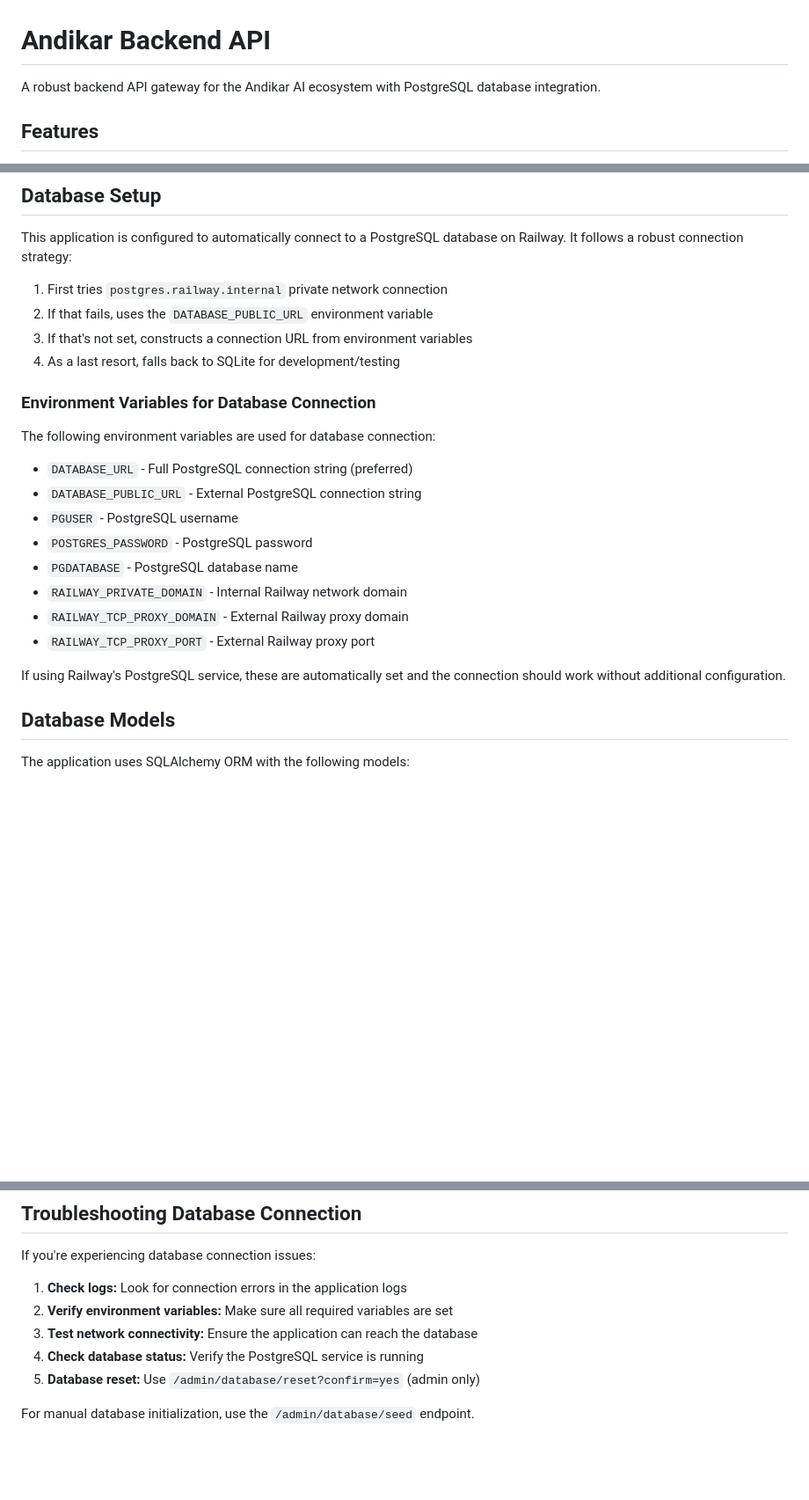
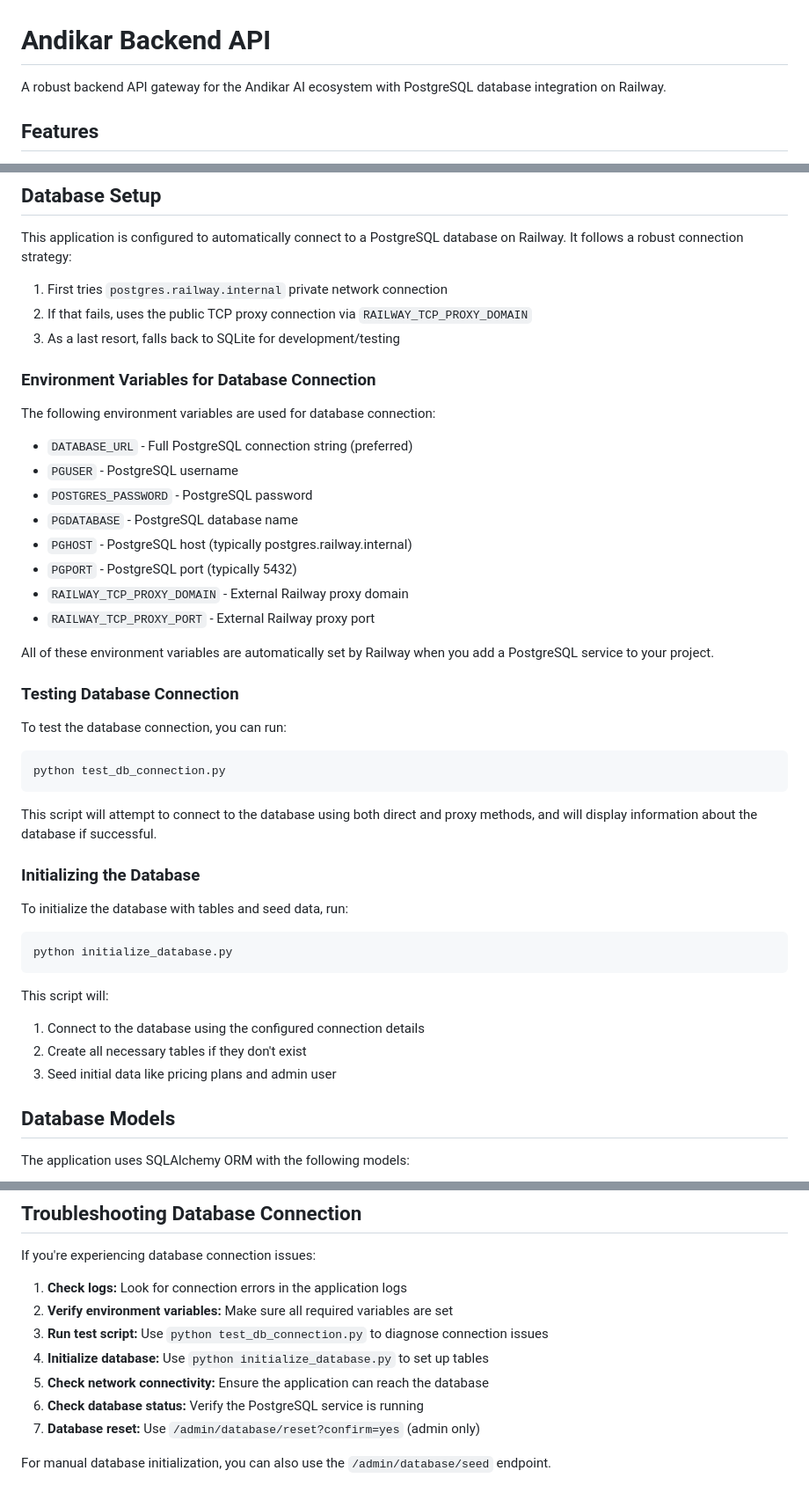
Before and after one commit to granitevolition/andikar-backend-api, a Markdown page: README.md, 3 parts joined by grey strips. Shown at 88% size. Drawn GitHub-style; blank space fills up the shorter version.

Commit message:
Update README.md with new database connection information

````diff
--- a/README.md
+++ b/README.md
@@ -1,6 +1,6 @@
 # Andikar Backend API
 
-A robust backend API gateway for the Andikar AI ecosystem with PostgreSQL database integration.
+A robust backend API gateway for the Andikar AI ecosystem with PostgreSQL database integration on Railway.
 
 ## Features
 
@@ -15,24 +15,46 @@ A robust backend API gateway for the Andikar AI ecosystem with PostgreSQL databa
 This application is configured to automatically connect to a PostgreSQL database on Railway. It follows a robust connection strategy:
 
 1. First tries `postgres.railway.internal` private network connection
-2. If that fails, uses the `DATABASE_PUBLIC_URL` environment variable
-3. If that's not set, constructs a connection URL from environment variables
-4. As a last resort, falls back to SQLite for development/testing
+2. If that fails, uses the public TCP proxy connection via `RAILWAY_TCP_PROXY_DOMAIN`
+3. As a last resort, falls back to SQLite for development/testing
 
 ### Environment Variables for Database Connection
 
 The following environment variables are used for database connection:
 
 - `DATABASE_URL` - Full PostgreSQL connection string (preferred)
-- `DATABASE_PUBLIC_URL` - External PostgreSQL connection string
 - `PGUSER` - PostgreSQL username
 - `POSTGRES_PASSWORD` - PostgreSQL password
 - `PGDATABASE` - PostgreSQL database name
-- `RAILWAY_PRIVATE_DOMAIN` - Internal Railway network domain
+- `PGHOST` - PostgreSQL host (typically postgres.railway.internal)
+- `PGPORT` - PostgreSQL port (typically 5432)
 - `RAILWAY_TCP_PROXY_DOMAIN` - External Railway proxy domain
 - `RAILWAY_TCP_PROXY_PORT` - External Railway proxy port
 
-If using Railway's PostgreSQL service, these are automatically set and the connection should work without additional configuration.
+All of these environment variables are automatically set by Railway when you add a PostgreSQL service to your project.
+
+### Testing Database Connection
+
+To test the database connection, you can run:
+
+```bash
+python test_db_connection.py
+```
+
+This script will attempt to connect to the database using both direct and proxy methods, and will display information about the database if successful.
+
+### Initializing the Database
+
+To initialize the database with tables and seed data, run:
+
+```bash
+python initialize_database.py
+```
+
+This script will:
+1. Connect to the database using the configured connection details
+2. Create all necessary tables if they don't exist
+3. Seed initial data like pricing plans and admin user
 
 ## Database Models
 
@@ -96,8 +118,10 @@ If you're experiencing database connection issues:
 
 1. **Check logs:** Look for connection errors in the application logs
 2. **Verify environment variables:** Make sure all required variables are set
-3. **Test network connectivity:** Ensure the application can reach the database
-4. **Check database status:** Verify the PostgreSQL service is running
-5. **Database reset:** Use `/admin/database/reset?confirm=yes` (admin only)
+3. **Run test script:** Use `python test_db_connection.py` to diagnose connection issues
+4. **Initialize database:** Use `python initialize_database.py` to set up tables
+5. **Check network connectivity:** Ensure the application can reach the database
+6. **Check database status:** Verify the PostgreSQL service is running
+7. **Database reset:** Use `/admin/database/reset?confirm=yes` (admin only)
 
-For manual database initialization, use the `/admin/database/seed` endpoint.
+For manual database initialization, you can also use the `/admin/database/seed` endpoint.
````
